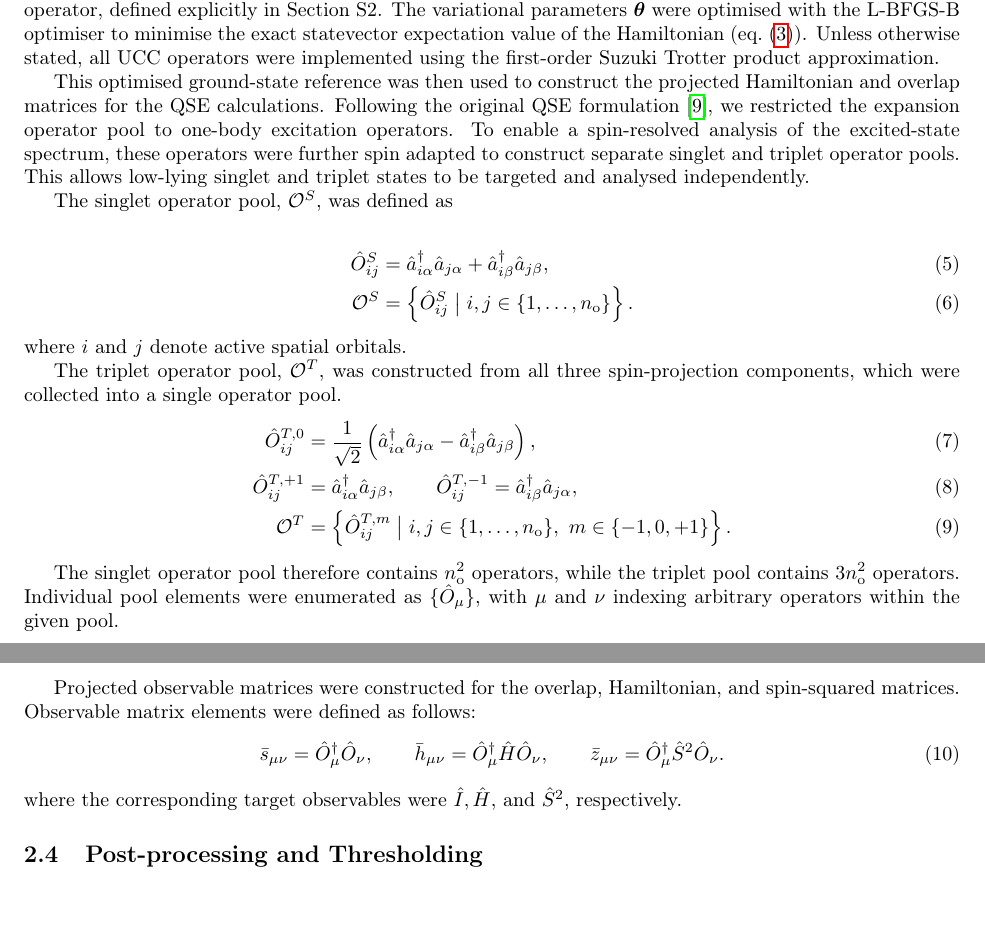
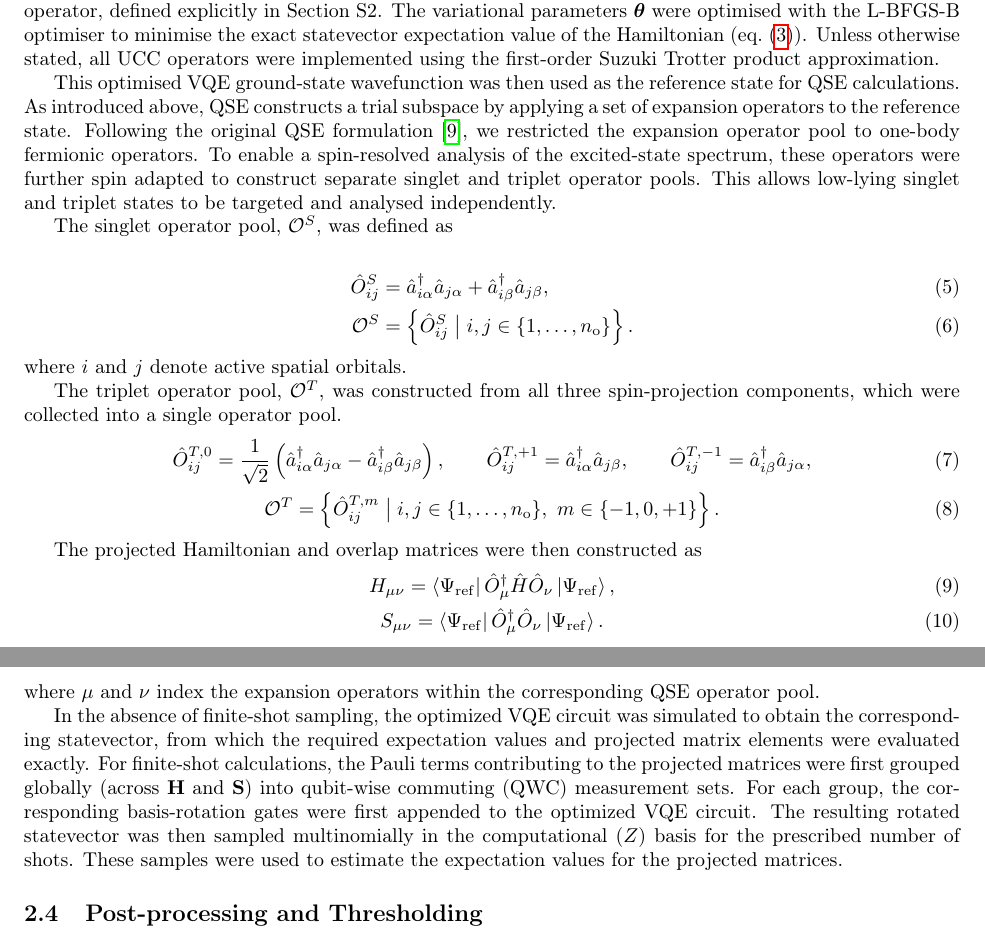
Before and after one commit to naythanyeo/qse-practical-analysis, a LaTeX paper (manuscript/main.tex, which reads manuscript/sections/02_methods.tex): two parts of pages 4 and 5 of 18, joined at a grey line, cut so that both start at the same text, the shorter picture padded with empty space. Compiled offline with pdfLaTeX.

Commit message:
Update QSE workflow

```diff
--- a/manuscript/sections/02_methods.tex
+++ b/manuscript/sections/02_methods.tex
@@ -42,8 +42,9 @@ where $\left|\Phi_{\mathrm{HF}}\right\rangle$ is the Hartree-Fock reference dete
 The variational parameters $\boldsymbol{\theta}$ were optimised with the L-BFGS-B optimiser to minimise the exact statevector expectation value of the Hamiltonian (\cref{eq:electronic-hamiltonian}).
 Unless otherwise stated, all UCC operators were implemented using the first-order Suzuki Trotter product approximation.
 
-This optimised ground-state reference was then used to construct the projected Hamiltonian and overlap matrices for the QSE calculations.
-Following the original QSE formulation \cite{mcclean2017qse}, we restricted the expansion operator pool to one-body excitation operators.
+This optimised VQE ground-state wavefunction was then used as the reference state for QSE calculations.
+As introduced above, QSE constructs a trial subspace by applying a set of expansion operators to the reference state.
+Following the original QSE formulation \cite{mcclean2017qse}, we restricted the expansion operator pool to one-body fermionic operators.
 To enable a spin-resolved analysis of the excited-state spectrum, these operators were further spin adapted to construct separate singlet and triplet operator pools. This allows low-lying singlet and triplet states to be targeted and analysed independently.
 
 The singlet operator pool, $\mathcal{O}^{S}$, was defined as
@@ -54,19 +55,15 @@ where $i$ and $j$ denote active spatial orbitals.
 The triplet operator pool, $\mathcal{O}^{T}$, was constructed from all three spin-projection components, which were collected into a single operator pool.
 \QSETripletOperatorPoolEquation
 
+The projected Hamiltonian and overlap matrices were then constructed as
+\QSEProjectedMatricesEquation
+where $\mu$ and $\nu$ index the expansion operators within the corresponding QSE operator pool.
 
-
-The singlet operator pool therefore contains $n_{\mathrm{o}}^2$
-operators, while the triplet pool contains
-$3n_{\mathrm{o}}^2$ operators. Individual pool elements were enumerated as
-$\{\hat{O}_\mu\}$, with $\mu$ and $\nu$ indexing arbitrary operators within the given pool.
-
-Projected observable matrices were constructed for the overlap, Hamiltonian, and spin-squared matrices. Observable matrix elements were defined as follows:
-\QSEProjectedObservablesEquation
-where the corresponding target observables were $\hat I, \hat H,$ and $\hat S^{2}$, respectively.
-
-
-% For statistical noise simulations, we grouped pauli strings globally with QWC, then sampled the statevectors based on the number of shots
+In the absence of finite-shot sampling, the optimized VQE circuit was simulated to obtain the corresponding statevector, from which the required expectation values and projected matrix elements were evaluated exactly.
+For finite-shot calculations, the Pauli terms contributing to the projected matrices were first grouped globally (across $\mathbf{H}$ and $\mathbf{S}$) into qubit-wise commuting (QWC) measurement sets.
+For each group, the corresponding basis-rotation gates were first appended to the optimized VQE circuit.
+The resulting rotated statevector was then sampled multinomially in the computational ($Z$) basis for the prescribed number of shots.
+These samples were used to estimate the expectation values for the projected matrices.
 
 % ============================
 % Thresholding
```
Also changed, not shown: manuscript/macros.tex (+20 -37 lines).
